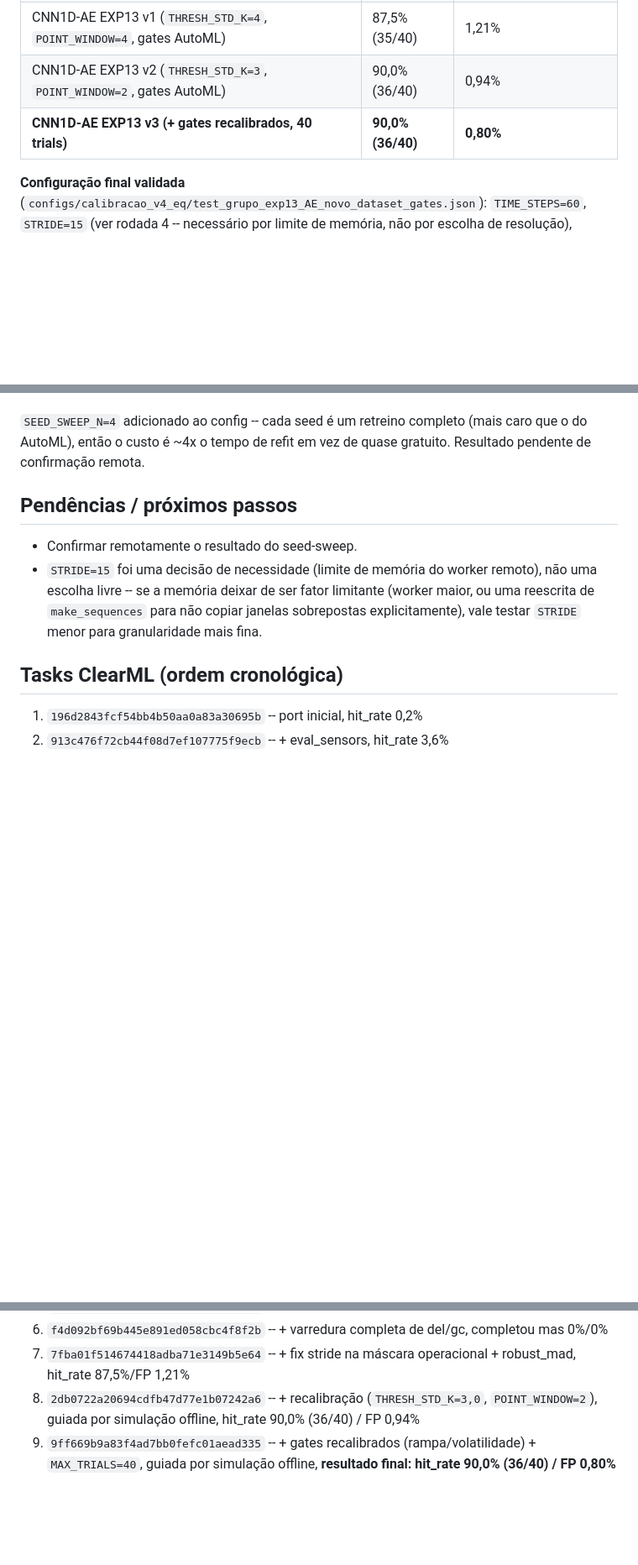
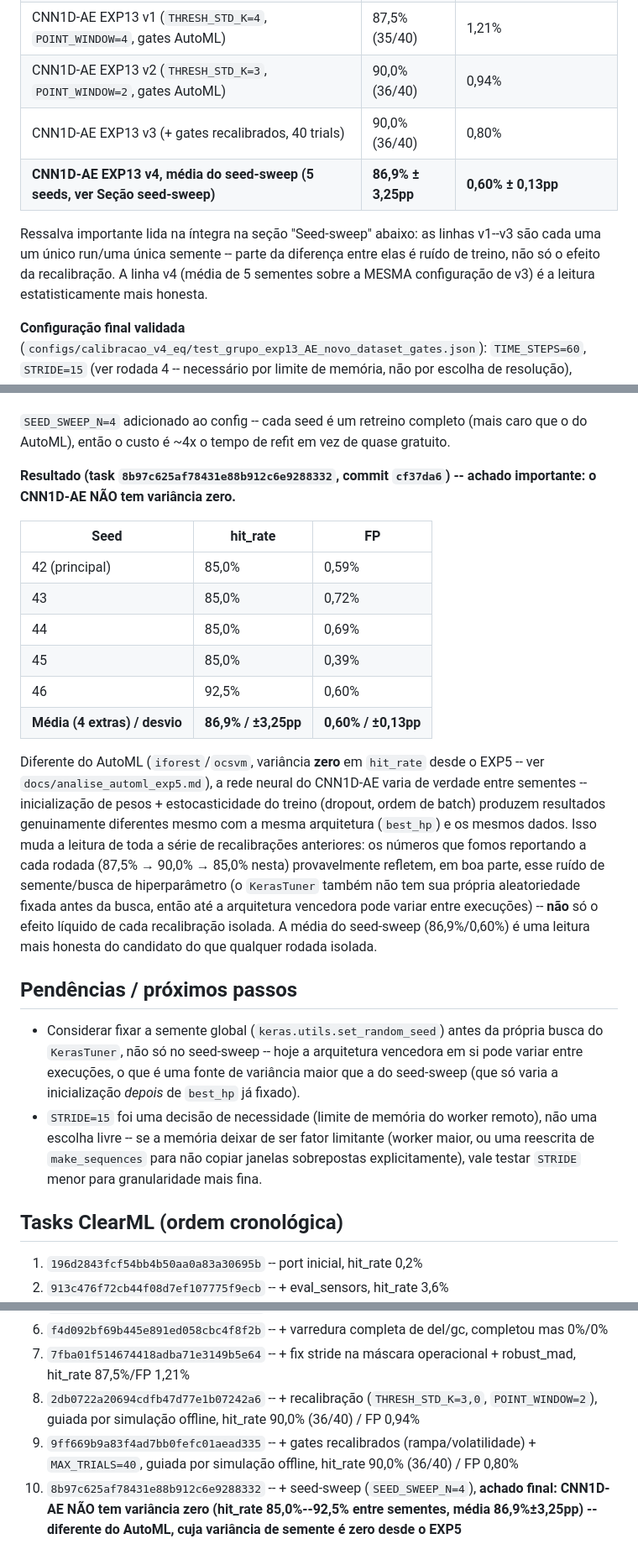
Before and after one commit to SIMPred-Petrobras/cabiunas-models, a Markdown page: docs/analise_cnn1dae_exp13.md, 3 parts joined by grey strips. Shown at 84% size. GitHub-like rendering; blank space fills up the shorter version.

Commit message:
Confirma resultado do seed-sweep: CNN1D-AE nao tem variancia zero
Task 8b97c625af78431e88b912c6e9288332 revela achado importante:
diferente do AutoML (iforest/ocsvm, variancia zero desde o EXP5), a rede
neural do CNN1D-AE varia de verdade entre sementes -- hit_rate entre
85,0% e 92,5% (media 86,9%, desvio +-3,25pp), FP entre 0,39% e 0,72%
(media 0,60%, desvio +-0,13pp). Recontextualiza a serie de recalibracoes
anteriores (87,5%->90,0%->85,0% em runs sucessivos): parte da variacao e
ruido de semente/busca do KerasTuner, nao so o efeito liquido de cada
recalibracao isolada. Media do seed-sweep (86,9%/0,60%) e a leitura mais
honesta do candidato final.

Co-Authored-By: Claude Sonnet 5 <noreply@anthropic.com>
Claude-Session: https://claude.ai/code/session_01LY38wfQfa6bxwFXpyPQYRn

```diff
--- a/docs/analise_cnn1dae_exp13.md
+++ b/docs/analise_cnn1dae_exp13.md
@@ -75,7 +75,14 @@ Mesma base de 40 alarmes, mesmo split OOS (`2025-07-01`), mesmo grupo de
 | AutoML EXP10c (+ 3 gates de pós-processamento) | 92,5\% (37/40) | **0,35\%** |
 | CNN1D-AE EXP13 v1 (`THRESH_STD_K=4`, `POINT_WINDOW=4`, gates AutoML) | 87,5\% (35/40) | 1,21\% |
 | CNN1D-AE EXP13 v2 (`THRESH_STD_K=3`, `POINT_WINDOW=2`, gates AutoML) | 90,0\% (36/40) | 0,94\% |
-| **CNN1D-AE EXP13 v3 (+ gates recalibrados, 40 trials)** | **90,0\% (36/40)** | **0,80\%** |
+| CNN1D-AE EXP13 v3 (+ gates recalibrados, 40 trials) | 90,0\% (36/40) | 0,80\% |
+| **CNN1D-AE EXP13 v4, média do seed-sweep (5 seeds, ver Seção seed-sweep)** | **86,9\% ± 3,25pp** | **0,60\% ± 0,13pp** |
+
+Ressalva importante lida na íntegra na seção "Seed-sweep" abaixo: as
+linhas v1--v3 são cada uma um único run/uma única semente -- parte da
+diferença entre elas é ruído de treino, não só o efeito da
+recalibração. A linha v4 (média de 5 sementes sobre a MESMA
+configuração de v3) é a leitura estatisticamente mais honesta.
 
 **Configuração final validada** (`configs/calibracao_v4_eq/test_grupo_exp13_AE_novo_dataset_gates.json`):
 `TIME_STEPS=60`, `STRIDE=15` (ver rodada 4 -- necessário por limite de
@@ -187,12 +194,41 @@ usá-los.
 
 `SEED_SWEEP_N=4` adicionado ao config -- cada seed é um retreino
 completo (mais caro que o do AutoML), então o custo é ~4x o tempo de
-refit em vez de quase gratuito. Resultado pendente de confirmação
-remota.
+refit em vez de quase gratuito.
+
+**Resultado (task `8b97c625af78431e88b912c6e9288332`, commit `cf37da6`)
+-- achado importante: o CNN1D-AE NÃO tem variância zero.**
+
+| Seed | hit\_rate | FP |
+|---|---|---|
+| 42 (principal) | 85,0% | 0,59% |
+| 43 | 85,0% | 0,72% |
+| 44 | 85,0% | 0,69% |
+| 45 | 85,0% | 0,39% |
+| 46 | 92,5% | 0,60% |
+| **Média (4 extras) / desvio** | **86,9% / ±3,25pp** | **0,60% / ±0,13pp** |
+
+Diferente do AutoML (`iforest`/`ocsvm`, variância **zero** em `hit_rate`
+desde o EXP5 -- ver `docs/analise_automl_exp5.md`), a rede neural do
+CNN1D-AE varia de verdade entre sementes -- inicialização de pesos +
+estocasticidade do treino (dropout, ordem de batch) produzem resultados
+genuinamente diferentes mesmo com a mesma arquitetura (`best_hp`) e os
+mesmos dados. Isso muda a leitura de toda a série de recalibrações
+anteriores: os números que fomos reportando a cada rodada (87,5% →
+90,0% → 85,0% nesta) provavelmente refletem, em boa parte, esse ruído de
+semente/busca de hiperparâmetro (o `KerasTuner` também não tem sua
+própria aleatoriedade fixada antes da busca, então até a arquitetura
+vencedora pode variar entre execuções) -- **não** só o efeito líquido de
+cada recalibração isolada. A média do seed-sweep (86,9%/0,60%) é uma
+leitura mais honesta do candidato do que qualquer rodada isolada.
 
 ## Pendências / próximos passos
 
-- Confirmar remotamente o resultado do seed-sweep.
+- Considerar fixar a semente global (`keras.utils.set_random_seed`)
+  antes da própria busca do `KerasTuner`, não só no seed-sweep -- hoje a
+  arquitetura vencedora em si pode variar entre execuções, o que é uma
+  fonte de variância maior que a do seed-sweep (que só varia a
+  inicialização *depois* de `best_hp` já fixado).
 - `STRIDE=15` foi uma decisão de necessidade (limite de memória do
   worker remoto), não uma escolha livre -- se a memória deixar de ser
   fator limitante (worker maior, ou uma reescrita de `make_sequences`
@@ -209,4 +245,5 @@ remota.
 6. `f4d092bf69b445e891ed058cbc4f8f2b` -- + varredura completa de del/gc, completou mas 0%/0%
 7. `7fba01f514674418adba71e3149b5e64` -- + fix stride na máscara operacional + robust_mad, hit_rate 87,5%/FP 1,21%
 8. `2db0722a20694cdfb47d77e1b07242a6` -- + recalibração (`THRESH_STD_K=3,0`, `POINT_WINDOW=2`), guiada por simulação offline, hit_rate 90,0% (36/40) / FP 0,94%
-9. `9ff669b9a83f4ad7bb0fefc01aead335` -- + gates recalibrados (rampa/volatilidade) + `MAX_TRIALS=40`, guiada por simulação offline, **resultado final: hit_rate 90,0% (36/40) / FP 0,80%**
+9. `9ff669b9a83f4ad7bb0fefc01aead335` -- + gates recalibrados (rampa/volatilidade) + `MAX_TRIALS=40`, guiada por simulação offline, hit_rate 90,0% (36/40) / FP 0,80%
+10. `8b97c625af78431e88b912c6e9288332` -- + seed-sweep (`SEED_SWEEP_N=4`), **achado final: CNN1D-AE NÃO tem variância zero (hit_rate 85,0%--92,5% entre sementes, média 86,9%±3,25pp) -- diferente do AutoML, cuja variância de semente é zero desde o EXP5**
```
